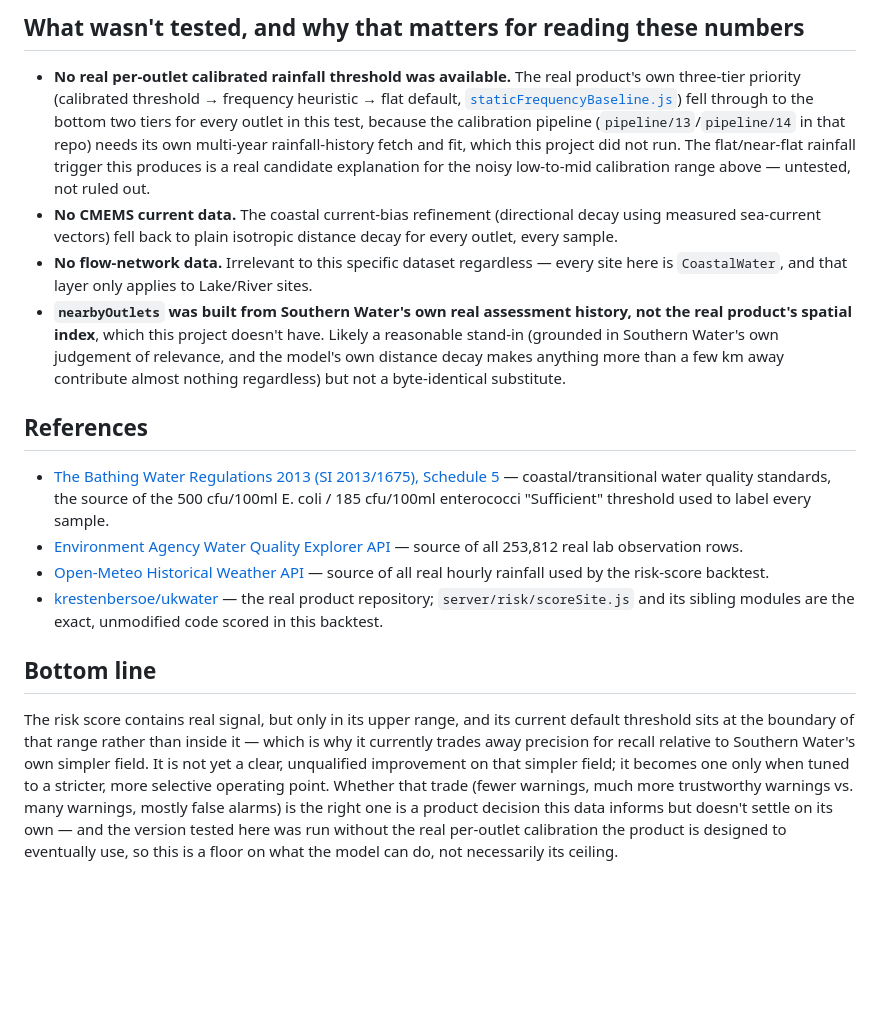
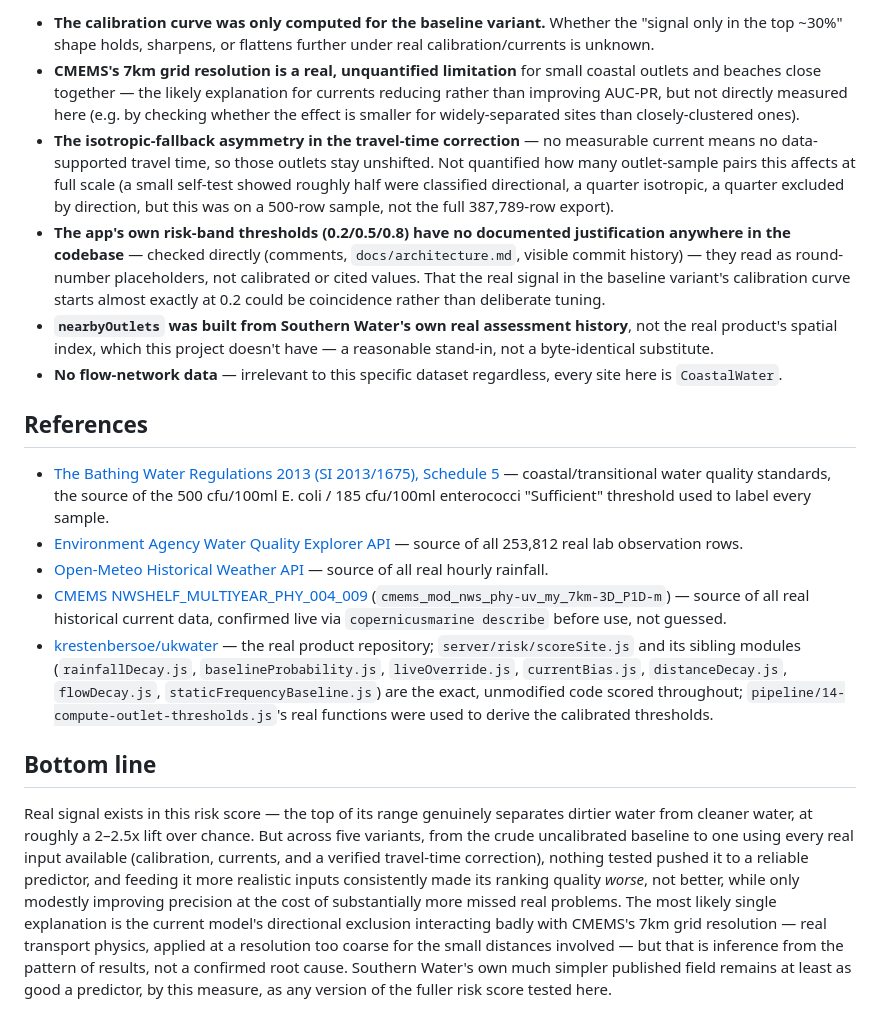
Before and after one commit to KrestenBersoe/dkvand, a Markdown page: ukwater-repo/UK-RISK-SCORE-VALIDERING-RESULTATER.md, the part around one of its changes. Drawn GitHub-style; blank space fills up the shorter version.

```diff
--- a/ukwater-repo/UK-RISK-SCORE-VALIDERING-RESULTATER.md
+++ b/ukwater-repo/UK-RISK-SCORE-VALIDERING-RESULTATER.md
@@ -137,46 +186,51 @@ Three findings from this comparison:
 
-## What wasn't tested, and why that matters for reading these numbers
-
-- **No real per-outlet calibrated rainfall threshold was available.** The
-  real product's own three-tier priority (calibrated threshold → frequency
-  heuristic → flat default,
-  [`staticFrequencyBaseline.js`](https://github.com/KrestenBersoe/ukwater/blob/master/server/risk/staticFrequencyBaseline.js))
-  fell through to the bottom two tiers for every outlet in this test, because
-  the calibration pipeline (`pipeline/13`/`pipeline/14` in that repo) needs
-  its own multi-year rainfall-history fetch and fit, which this project did
-  not run. The flat/near-flat rainfall trigger this produces is a real
-  candidate explanation for the noisy low-to-mid calibration range above —
-  untested, not ruled out.
-- **No CMEMS current data.** The coastal current-bias refinement
-  (directional decay using measured sea-current vectors) fell back to plain
-  isotropic distance decay for every outlet, every sample.
-- **No flow-network data.** Irrelevant to this specific dataset regardless —
-  every site here is `CoastalWater`, and that layer only applies to Lake/River
-  sites.
+- **The calibration curve was only computed for the baseline variant.**
+  Whether the "signal only in the top ~30%" shape holds, sharpens, or
+  flattens further under real calibration/currents is unknown.
+- **CMEMS's 7km grid resolution is a real, unquantified limitation** for
+  small coastal outlets and beaches close together — the likely explanation
+  for currents reducing rather than improving AUC-PR, but not directly
+  measured here (e.g. by checking whether the effect is smaller for
+  widely-separated sites than closely-clustered ones).
+- **The isotropic-fallback asymmetry in the travel-time correction** — no
+  measurable current means no data-supported travel time, so those outlets
+  stay unshifted. Not quantified how many outlet-sample pairs this affects
+  at full scale (a small self-test showed roughly half were classified
+  directional, a quarter isotropic, a quarter excluded by direction, but
+  this was on a 500-row sample, not the full 387,789-row export).
+- **The app's own risk-band thresholds (0.2/0.5/0.8) have no documented
+  justification anywhere in the codebase** — checked directly (comments,
+  `docs/architecture.md`, visible commit history) — they read as round-number
+  placeholders, not calibrated or cited values. That the real signal in the
+  baseline variant's calibration curve starts almost exactly at 0.2 could be
+  coincidence rather than deliberate tuning.
 - **`nearbyOutlets` was built from Southern Water's own real assessment
-  history, not the real product's spatial index**, which this project doesn't
-  have. Likely a reasonable stand-in (grounded in Southern Water's own
-  judgement of relevance, and the model's own distance decay makes anything
-  more than a few km away contribute almost nothing regardless) but not a
-  byte-identical substitute.
+  history**, not the real product's spatial index, which this project
+  doesn't have — a reasonable stand-in, not a byte-identical substitute.
+- **No flow-network data** — irrelevant to this specific dataset regardless,
+  every site here is `CoastalWater`.
 
 ## References
 
 - [The Bathing Water Regulations 2013 (SI 2013/1675), Schedule 5](https://www.legislation.gov.uk/uksi/2013/1675/schedule/5) — coastal/transitional water quality standards, the source of the 500 cfu/100ml E. coli / 185 cfu/100ml enterococci "Sufficient" threshold used to label every sample.
 - [Environment Agency Water Quality Explorer API](https://environment.data.gov.uk/water-quality) — source of all 253,812 real lab observation rows.
-- [Open-Meteo Historical Weather API](https://archive-api.open-meteo.com/v1/archive) — source of all real hourly rainfall used by the risk-score backtest.
-- [krestenbersoe/ukwater](https://github.com/KrestenBersoe/ukwater) — the real product repository; `server/risk/scoreSite.js` and its sibling modules are the exact, unmodified code scored in this backtest.
+- [Open-Meteo Historical Weather API](https://archive-api.open-meteo.com/v1/archive) — source of all real hourly rainfall.
+- [CMEMS NWSHELF_MULTIYEAR_PHY_004_009](https://data.marine.copernicus.eu/product/NWSHELF_MULTIYEAR_PHY_004_009) (`cmems_mod_nws_phy-uv_my_7km-3D_P1D-m`) — source of all real historical current data, confirmed live via `copernicusmarine describe` before use, not guessed.
+- [krestenbersoe/ukwater](https://github.com/KrestenBersoe/ukwater) — the real product repository; `server/risk/scoreSite.js` and its sibling modules (`rainfallDecay.js`, `baselineProbability.js`, `liveOverride.js`, `currentBias.js`, `distanceDecay.js`, `flowDecay.js`, `staticFrequencyBaseline.js`) are the exact, unmodified code scored throughout; `pipeline/14-compute-outlet-thresholds.js`'s real functions were used to derive the calibrated thresholds.
 
 ## Bottom line
 
-The risk score contains real signal, but only in its upper range, and its
-current default threshold sits at the boundary of that range rather than
-inside it — which is why it currently trades away precision for recall
-relative to Southern Water's own simpler field. It is not yet a clear,
-unqualified improvement on that simpler field; it becomes one only when
-tuned to a stricter, more selective operating point. Whether that trade
-(fewer warnings, much more trustworthy warnings vs. many warnings, mostly
-false alarms) is the right one is a product decision this data informs but
-doesn't settle on its own — and the version tested here was run without the
-real per-outlet calibration the product is designed to eventually use, so
-this is a floor on what the model can do, not necessarily its ceiling.
+Real signal exists in this risk score — the top of its range genuinely
+separates dirtier water from cleaner water, at roughly a 2–2.5x lift over
+chance. But across five variants, from the crude uncalibrated baseline to
+one using every real input available (calibration, currents, and a verified
+travel-time correction), nothing tested pushed it to a reliable predictor,
+and feeding it more realistic inputs consistently made its ranking quality
+*worse*, not better, while only modestly improving precision at the cost of
+substantially more missed real problems. The most likely single explanation
+is the current model's directional exclusion interacting badly with CMEMS's
+7km grid resolution — real transport physics, applied at a resolution too
+coarse for the small distances involved — but that is inference from the
+pattern of results, not a confirmed root cause. Southern Water's own much
+simpler published field remains at least as good a predictor, by this
+measure, as any version of the fuller risk score tested here.
```
Also changed, not shown: other parts of ukwater-repo/UK-RISK-SCORE-VALIDERING-RESULTATER.md (+151 -102 lines).
